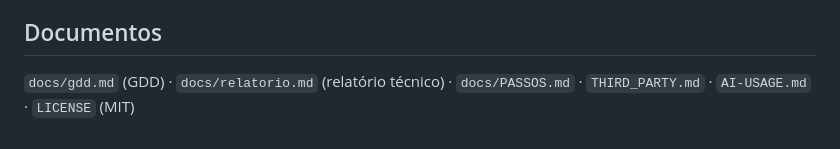
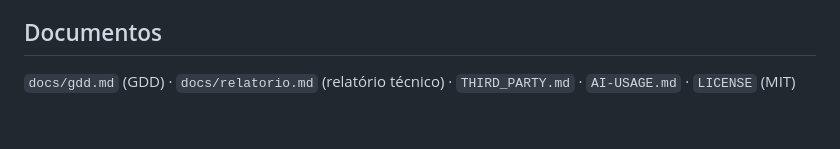
Before and after one commit to phenrique2407/JogoTuba, a Markdown page: README.md, the part around the change. Rendered like a GitHub page.

```diff
--- a/README.md
+++ b/README.md
@@ -41,4 +41,4 @@ Para a publicação rápida do Caminho A, gere `dist/index.html` com `npm ci &&
 O jogo **não coleta dado pessoal**. Apelido, recorde e ranking ficam apenas no `localStorage` do navegador. Não há telemetria.
 
 ## Documentos
-`docs/gdd.md` (GDD) · `docs/relatorio.md` (relatório técnico) · `docs/PASSOS.md` · `THIRD_PARTY.md` · `AI-USAGE.md` · `LICENSE` (MIT)
+`docs/gdd.md` (GDD) · `docs/relatorio.md` (relatório técnico) · `THIRD_PARTY.md` · `AI-USAGE.md` · `LICENSE` (MIT)
```
